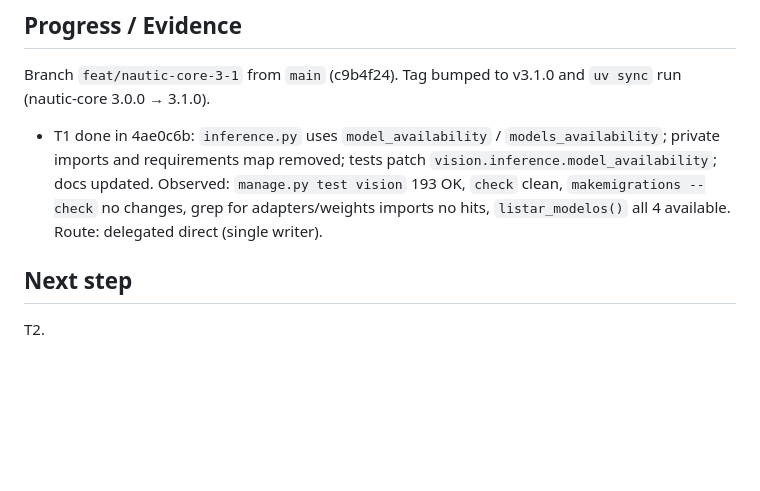
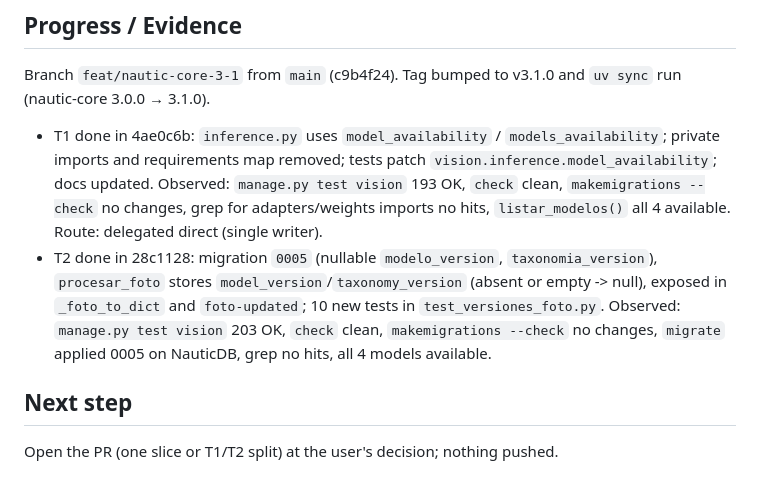
Before and after one commit to MelanySaez/Nautic, a Markdown page: odd/tasks/nautic-core-3-1.md, the part around one of its changes. Rendered like a GitHub page; blank space fills up the shorter version.

Commit message:
docs(odd): record model and taxonomy version task

```diff
--- a/odd/tasks/nautic-core-3-1.md
+++ b/odd/tasks/nautic-core-3-1.md
@@ -61,6 +61,7 @@ One PR if it stays near budget; otherwise T1 and T2 as two slices.
 Branch `feat/nautic-core-3-1` from `main` (c9b4f24). Tag bumped to v3.1.0 and `uv sync` run
 (nautic-core 3.0.0 → 3.1.0).
 - T1 done in 4ae0c6b: `inference.py` uses `model_availability` / `models_availability`; private imports and requirements map removed; tests patch `vision.inference.model_availability`; docs updated. Observed: `manage.py test vision` 193 OK, `check` clean, `makemigrations --check` no changes, grep for adapters/weights imports no hits, `listar_modelos()` all 4 available. Route: delegated direct (single writer).
+- T2 done in 28c1128: migration `0005` (nullable `modelo_version`, `taxonomia_version`), `procesar_foto` stores `model_version`/`taxonomy_version` (absent or empty -> null), exposed in `_foto_to_dict` and `foto-updated`; 10 new tests in `test_versiones_foto.py`. Observed: `manage.py test vision` 203 OK, `check` clean, `makemigrations --check` no changes, `migrate` applied 0005 on NauticDB, grep no hits, all 4 models available.
 
 ## Next step
-T2.
+Open the PR (one slice or T1/T2 split) at the user's decision; nothing pushed.
```
Also changed, not shown: other parts of odd/tasks/nautic-core-3-1.md (+1 -1 lines).
